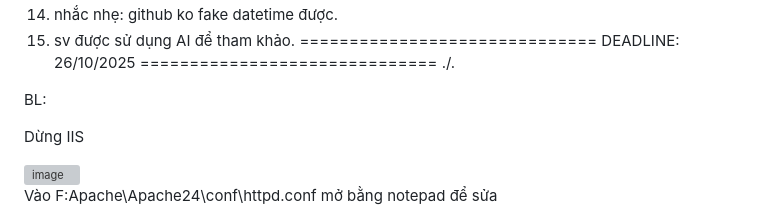
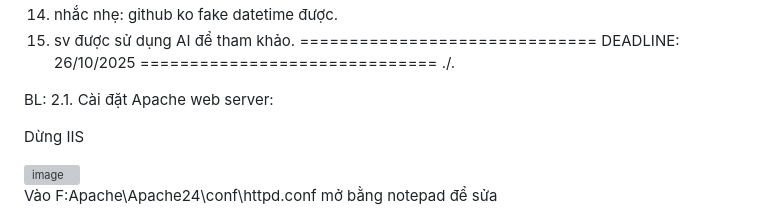
Before and after one commit to hoangquyencode/baitap2_web-Apache-, a Markdown page: README.md, the part around the change printed below. GitHub-like rendering; grey boxes are pictures that could not be loaded.

```diff
--- a/README.md
+++ b/README.md
@@ -99,6 +99,7 @@ DEADLINE: 26/10/2025
 ./.
 
 BL:
+2.1. Cài đặt Apache web server:
 
 Dừng IIS
 
```
Also changed, not shown: other parts of README.md (+23 -0 lines).
